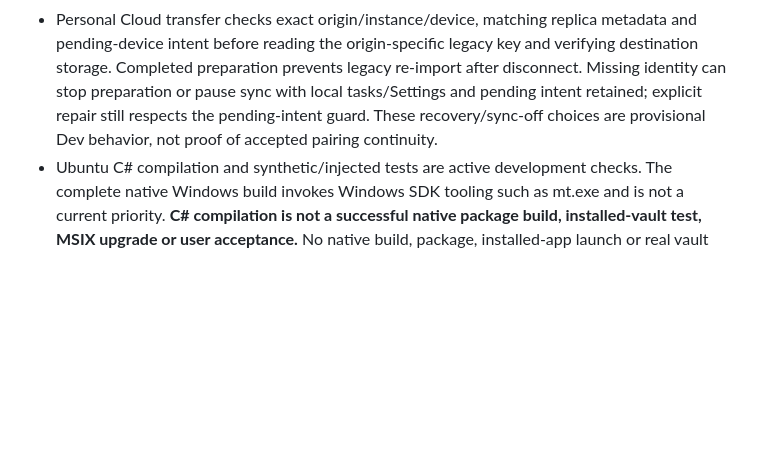
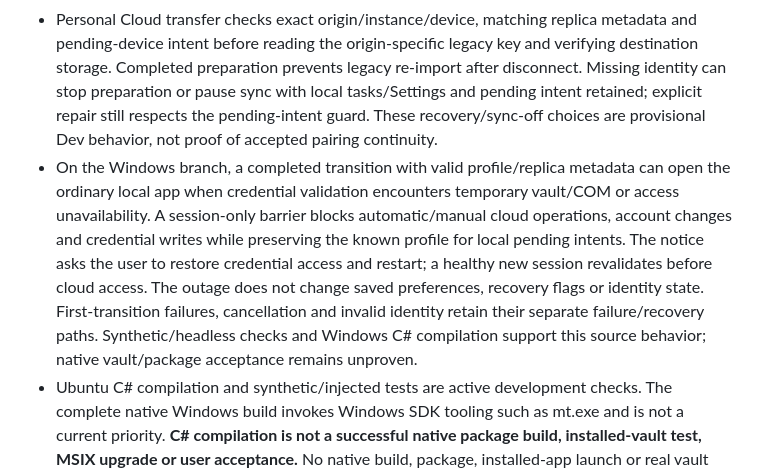
Before and after one commit to openza/tasks, a Markdown page: docs/windows-transition.md, the part around the change. Rendered like a GitHub page; blank space fills up the shorter version.

Commit message:
docs: align continuity notes with the session cloud barrier

```diff
--- a/docs/windows-transition.md
+++ b/docs/windows-transition.md
@@ -26,6 +26,7 @@ The local feat/windows-continuity branch develops the Dev implementation preserv
 - Scoped PasswordVault upsert uses supported Add replacement without remove-first. Unscoped legacy provider credentials lack channel ownership proof and are not automatically copied. The experiment asks for provider reconnection and initially disables automatic sync/OneDrive upload. These are **Dev-only provisional policies**, pending real package/vault evidence and a user decision, not the accepted production experience.
 - Microsoft cache handling uses package-local DPAPI CurrentUser and supported MSAL callbacks/account APIs for the configured client/account. It retains originals and reports unusable/missing caches. No startup token request is made. This does not prove silent sign-in, live renewal or broker continuity.
 - Personal Cloud transfer checks exact origin/instance/device, matching replica metadata and pending-device intent before reading the origin-specific legacy key and verifying destination storage. Completed preparation prevents legacy re-import after disconnect. Missing identity can stop preparation or pause sync with local tasks/Settings and pending intent retained; explicit repair still respects the pending-intent guard. These recovery/sync-off choices are provisional Dev behavior, not proof of accepted pairing continuity.
+- On the Windows branch, a completed transition with valid profile/replica metadata can open the ordinary local app when credential validation encounters temporary vault/COM or access unavailability. A session-only barrier blocks automatic/manual cloud operations, account changes and credential writes while preserving the known profile for local pending intents. The notice asks the user to restore credential access and restart; a healthy new session revalidates before cloud access. The outage does not change saved preferences, recovery flags or identity state. First-transition failures, cancellation and invalid identity retain their separate failure/recovery paths. Synthetic/headless checks and Windows C# compilation support this source behavior; native vault/package acceptance remains unproven.
 - Ubuntu C# compilation and synthetic/injected tests are active development checks. The complete native Windows build invokes Windows SDK tooling such as mt.exe and is not a current priority. **C# compilation is not a successful native package build, installed-vault test, MSIX upgrade or user acceptance.** No native build, package, installed-app launch or real vault access is part of the current Ubuntu work.
 
 The Windows branch contains the continuity Application contracts, Desktop Services/Continuity adapters/coordinator, WinUiSettingsConverter and WindowsContinuity tests. Development keeps the existing Dev gate; it does not enable another channel or authorize installed-package replacement.
```
